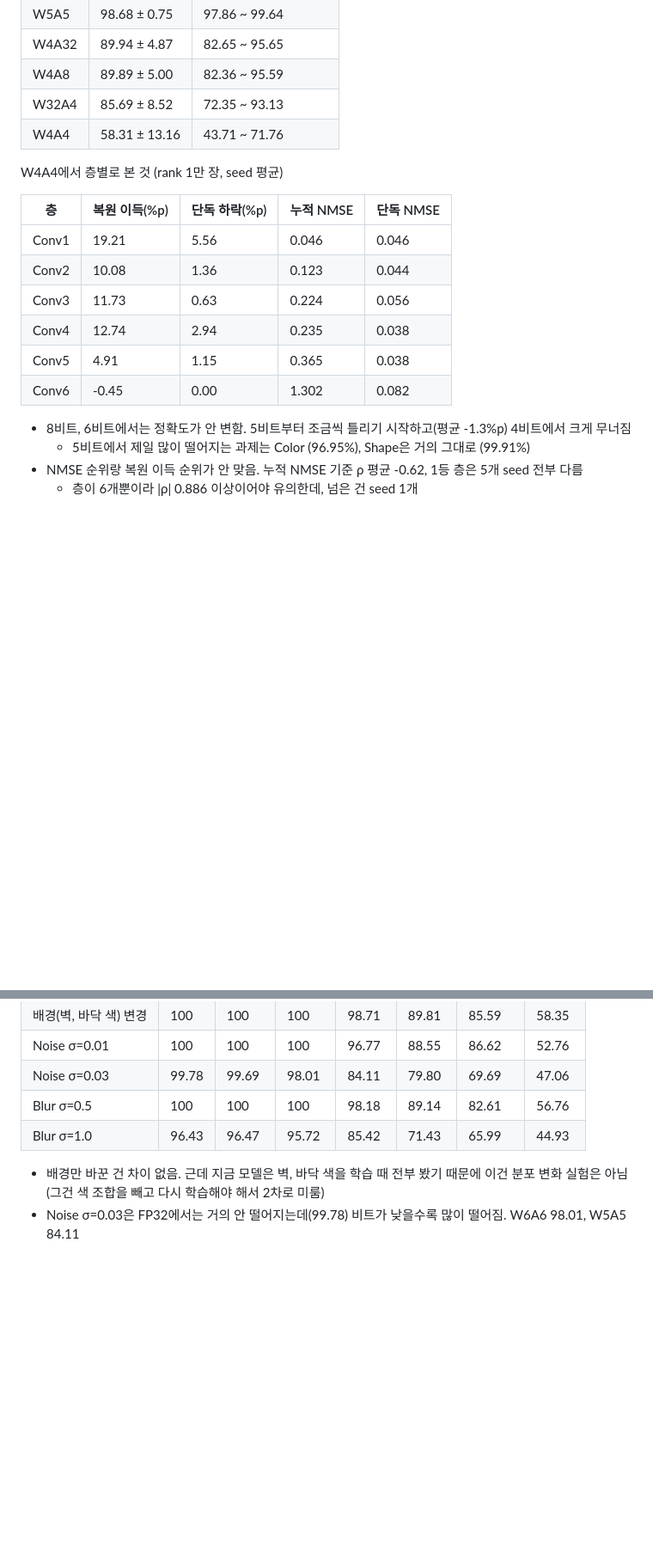
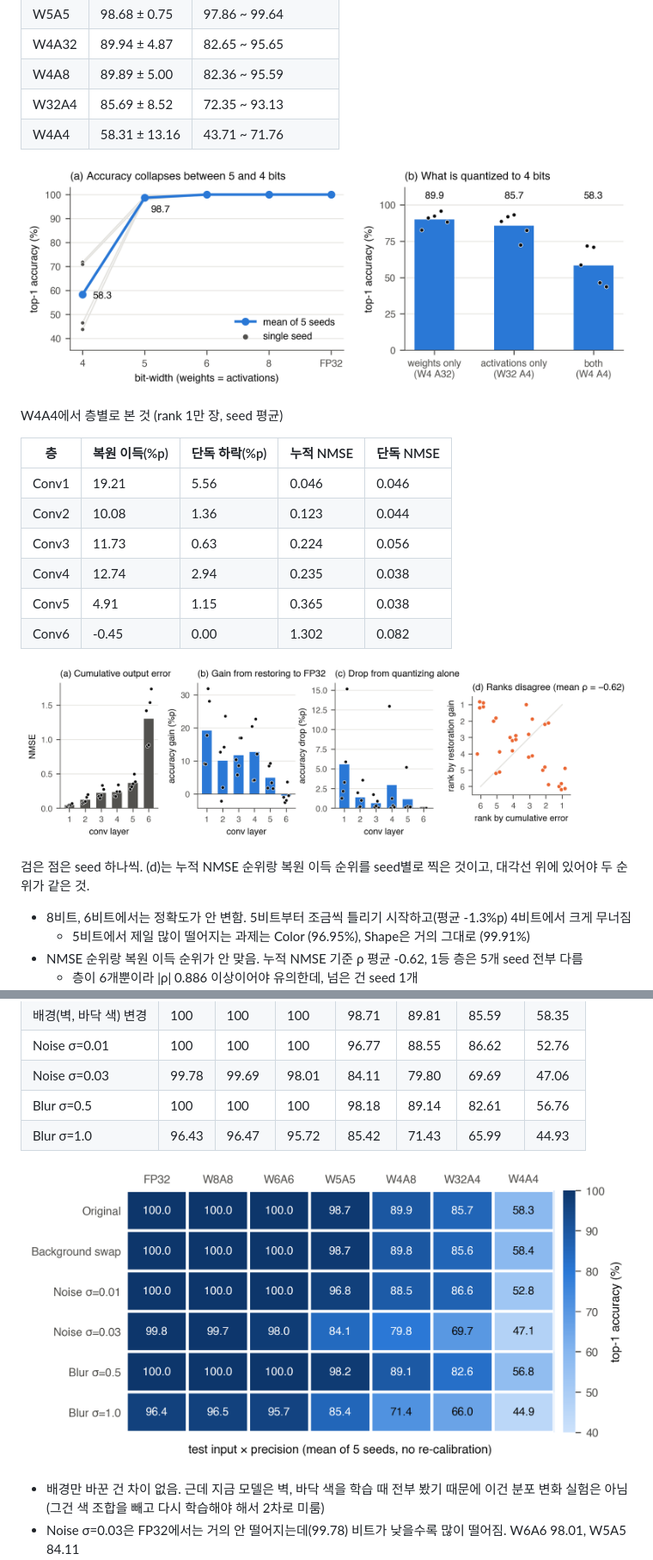
Before and after one commit to 2026-CV-Project-Team/2026_ComputerVisionProject, a Markdown page: README.md, 2 parts joined by grey strips. Shown at 86% size. Rendered like a GitHub page; pictures changed too: results/6conv_fold/figures/fig1_bits.png (added), results/6conv_fold/figures/fig2_layers.png (added), results/6conv_fold/figures/fig4_domain.png (added); blank space fills up the shorter version.

Commit message:
그림 다듬기, PNG와 README 반영, 테스트 추가

```diff
--- a/README.md
+++ b/README.md
@@ -107,6 +111,8 @@ results/          summary만 올림 (모델, 이미지별 예측은 제외)
 | W32A4 | 85.69 ± 8.52 | 72.35 ~ 93.13 |
 | W4A4 | 58.31 ± 13.16 | 43.71 ~ 71.76 |
 
+![비트 수별 정확도](results/6conv_fold/figures/fig1_bits.png)
+
 W4A4에서 층별로 본 것 (rank 1만 장, seed 평균)
 
 | 층 | 복원 이득(%p) | 단독 하락(%p) | 누적 NMSE | 단독 NMSE |
@@ -117,6 +123,10 @@ W4A4에서 층별로 본 것 (rank 1만 장, seed 평균)
 | Conv4 | 12.74 | 2.94 | 0.235 | 0.038 |
 | Conv5 | 4.91 | 1.15 | 0.365 | 0.038 |
 | Conv6 | -0.45 | 0.00 | 1.302 | 0.082 |
+
+![층별 결과](results/6conv_fold/figures/fig2_layers.png)
+
+검은 점은 seed 하나씩. (d)는 누적 NMSE 순위랑 복원 이득 순위를 seed별로 찍은 것이고, 대각선 위에 있어야 두 순위가 같은 것.
 
 - 8비트, 6비트에서는 정확도가 안 변함. 5비트부터 조금씩 틀리기 시작하고(평균 -1.3%p) 4비트에서 크게 무너짐
   - 5비트에서 제일 많이 떨어지는 과제는 Color (96.95%), Shape은 거의 그대로 (99.91%)
@@ -169,6 +181,8 @@ Mixed precision은 두 가지로 나눠서 봄 (서로 다른 실험)
 | Blur σ=0.5 | 100 | 100 | 100 | 98.18 | 89.14 | 82.61 | 56.76 |
 | Blur σ=1.0 | 96.43 | 96.47 | 95.72 | 85.42 | 71.43 | 65.99 | 44.93 |
 
+![도메인](results/6conv_fold/figures/fig4_domain.png)
+
 - 배경만 바꾼 건 차이 없음. 근데 지금 모델은 벽, 바닥 색을 학습 때 전부 봤기 때문에 이건 분포 변화 실험은 아님 (그건 색 조합을 빼고 다시 학습해야 해서 2차로 미룸)
 - Noise σ=0.03은 FP32에서는 거의 안 떨어지는데(99.78) 비트가 낮을수록 많이 떨어짐. W6A6 98.01, W5A5 84.11
   - seed 편차도 커짐. W5A5 표준편차가 원본 0.75에서 15.52로
```
Also changed, not shown: other parts of README.md (+7 -1 lines), results/6conv_fold/figures/fig3_pareto.png (added), results/6conv_fold/figures/fig5_gain3d.png (added), 4 other files.
